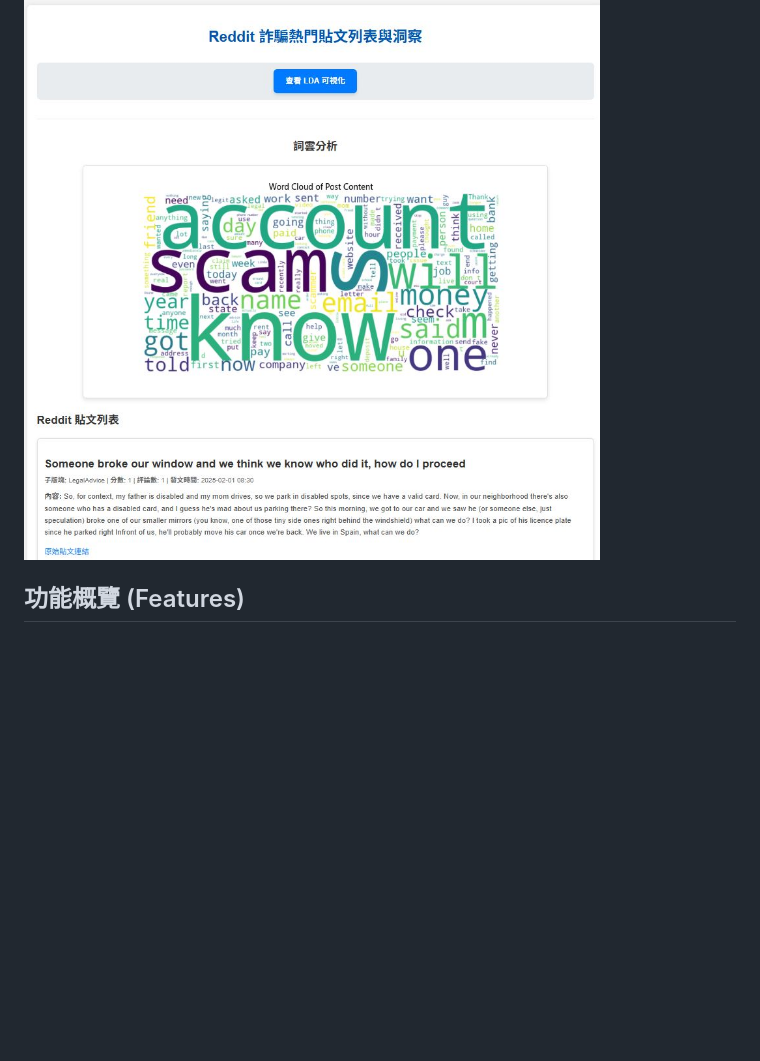
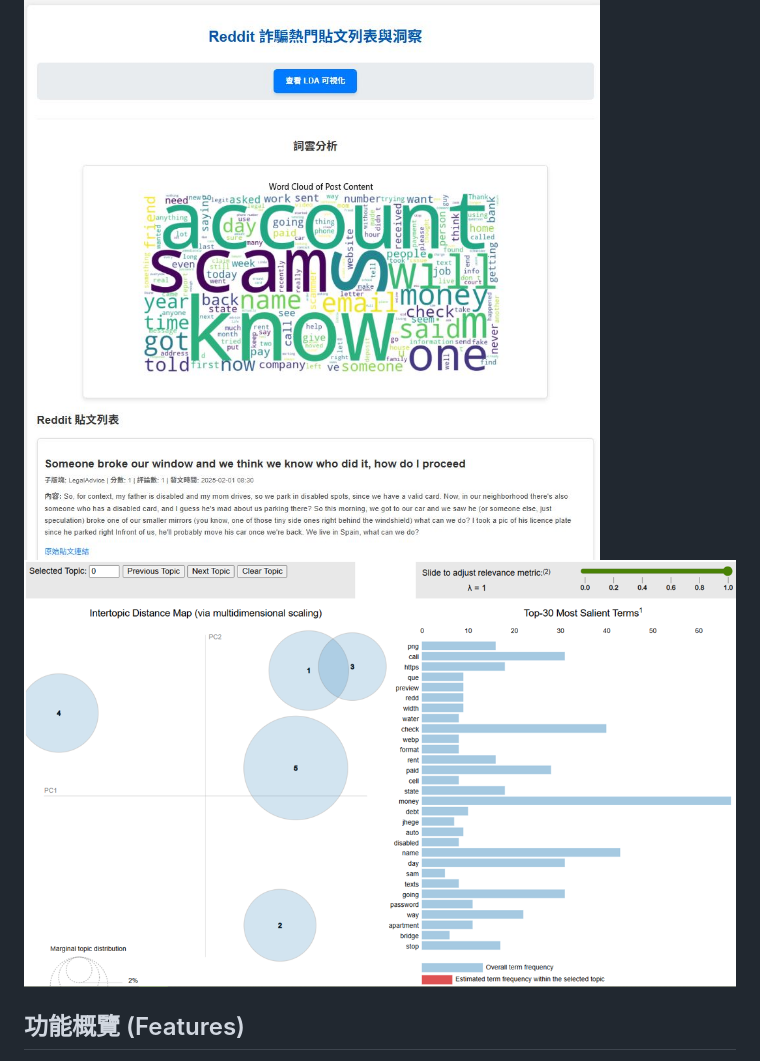
Before and after one commit to rickyangel0625/reddit, a Markdown page: README.md, the part around the change printed below. Rendered like a GitHub page; pictures changed too: screenshots/lda_visualization.png (added); blank space fills up the shorter version.

```diff
--- a/README.md
+++ b/README.md
@@ -3,4 +4,5 @@
 ![首頁截圖](screenshots/homepage.png)
+![LDA 可視化截圖](screenshots/lda_visualization.png)
 
 
 ## 功能概覽 (Features)
```
Also changed, not shown: other parts of README.md (+1 -0 lines).
